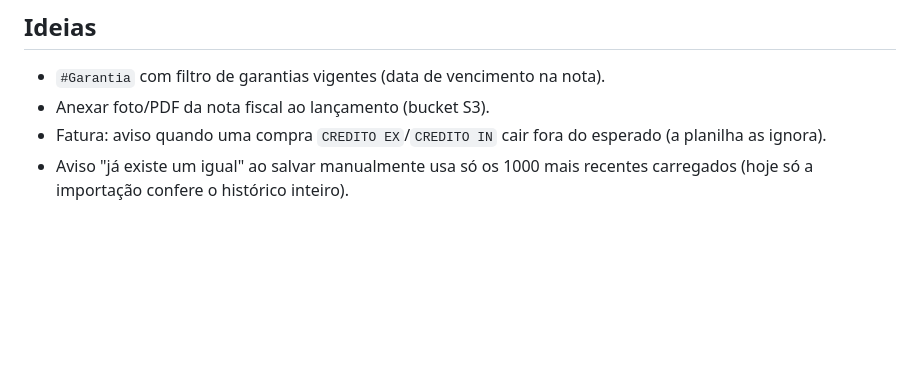
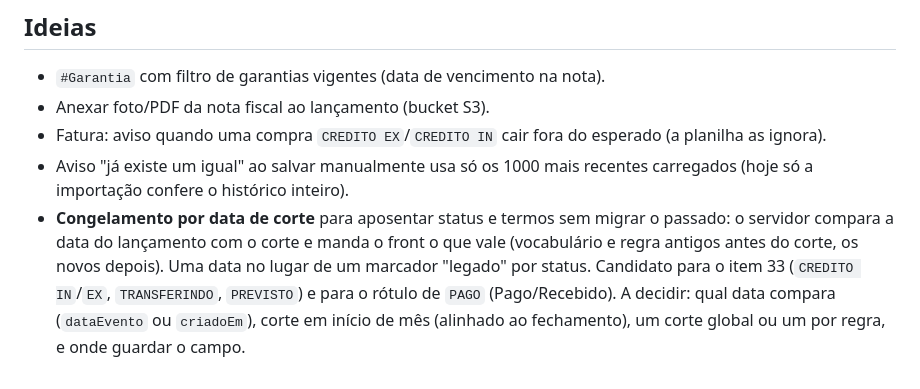
Before and after one commit to cicerotec/financas-ai, a Markdown page: BACKLOG.md, the part around the change. GitHub-like rendering; blank space fills up the shorter version.

Commit message:
docs: ideia "congelamento por data de corte" no BACKLOG
Co-Authored-By: Claude Sonnet 5.5 <noreply@anthropic.com>

```diff
--- a/BACKLOG.md
+++ b/BACKLOG.md
@@ -235,3 +235,8 @@ arquitetura, segurança e permissões, fluxo de versões, hospedagem, ambiente d
 - Fatura: aviso quando uma compra `CREDITO EX`/`CREDITO IN` cair fora do esperado (a planilha as ignora).
 - Aviso "já existe um igual" ao salvar manualmente usa só os 1000 mais recentes carregados (hoje só a importação
   confere o histórico inteiro).
+- **Congelamento por data de corte** para aposentar status e termos sem migrar o passado: o servidor compara a data do
+  lançamento com o corte e manda o front o que vale (vocabulário e regra antigos antes do corte, os novos depois). Uma
+  data no lugar de um marcador "legado" por status. Candidato para o item 33 (`CREDITO IN`/`EX`, `TRANSFERINDO`,
+  `PREVISTO`) e para o rótulo de `PAGO` (Pago/Recebido). A decidir: qual data compara (`dataEvento` ou `criadoEm`), corte
+  em início de mês (alinhado ao fechamento), um corte global ou um por regra, e onde guardar o campo.
```
